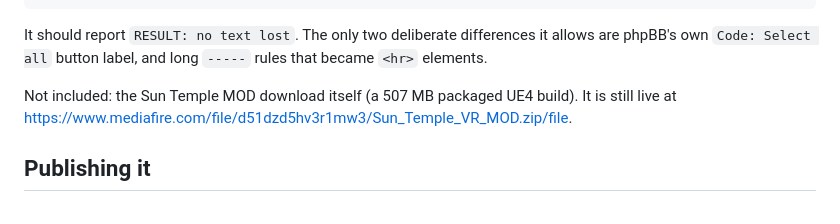
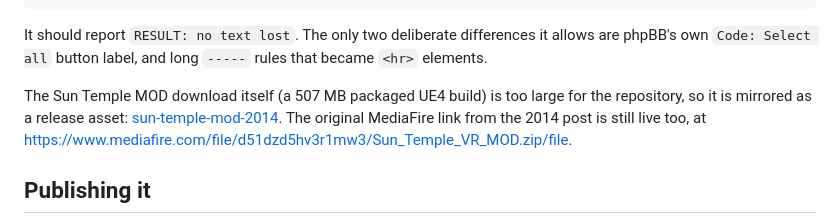
Before and after one commit to christt105/posittron-archive, a Markdown page: README.md, the part around one of its changes. Drawn GitHub-style.

Commit message:
docs: link the published site and the mod release asset

```diff
--- a/README.md
+++ b/README.md
@@ -61,8 +63,10 @@ It should report `RESULT: no text lost`. The only two deliberate differences it
 allows are phpBB's own `Code: Select all` button label, and long `-----` rules
 that became `<hr>` elements.
 
-Not included: the Sun Temple MOD download itself (a 507 MB packaged UE4 build).
-It is still live at
+The Sun Temple MOD download itself (a 507 MB packaged UE4 build) is too large
+for the repository, so it is mirrored as a release asset:
+[sun-temple-mod-2014](https://github.com/christt105/posittron-archive/releases/tag/sun-temple-mod-2014).
+The original MediaFire link from the 2014 post is still live too, at
 <https://www.mediafire.com/file/d51dzd5hv3r1mw3/Sun_Temple_VR_MOD.zip/file>.
 
 ## Publishing it
```
Also changed, not shown: other parts of README.md (+2 -0 lines).
